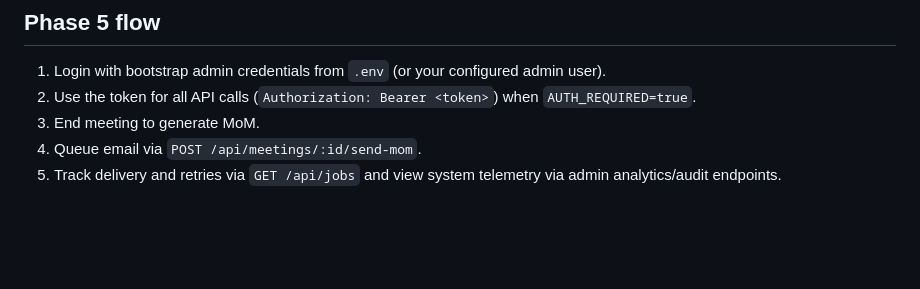
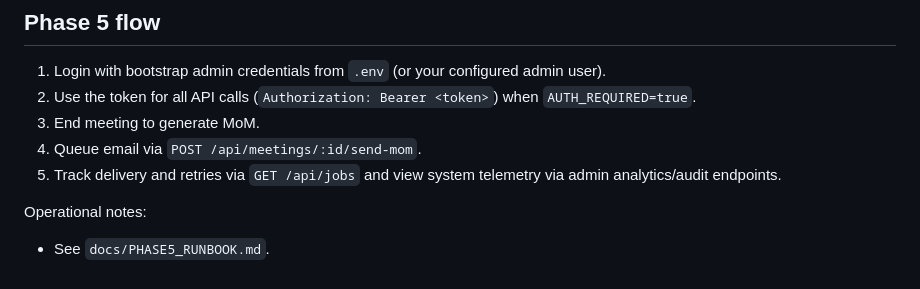
Before and after one commit to abhay-codes07/MOM, a Markdown page: README.md, the part around the change. Drawn GitHub-style; blank space fills up the shorter version.

Commit message:
Link Phase 5 runbook from README

```diff
--- a/README.md
+++ b/README.md
@@ -111,3 +111,7 @@ Quick terminal demo:
 3. End meeting to generate MoM.
 4. Queue email via `POST /api/meetings/:id/send-mom`.
 5. Track delivery and retries via `GET /api/jobs` and view system telemetry via admin analytics/audit endpoints.
+
+Operational notes:
+
+- See `docs/PHASE5_RUNBOOK.md`.
```
